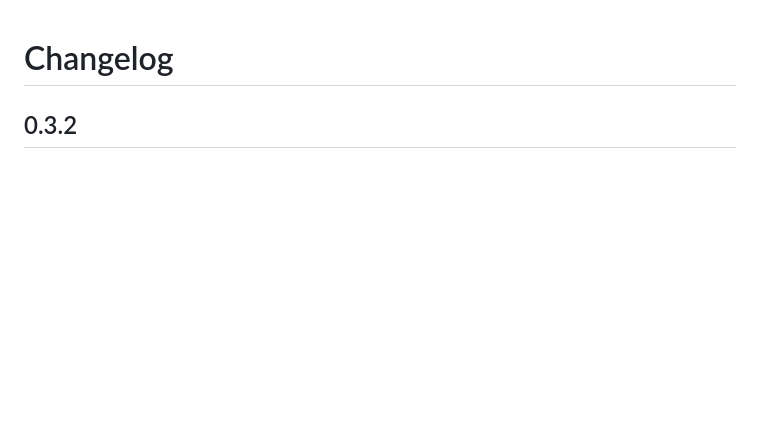
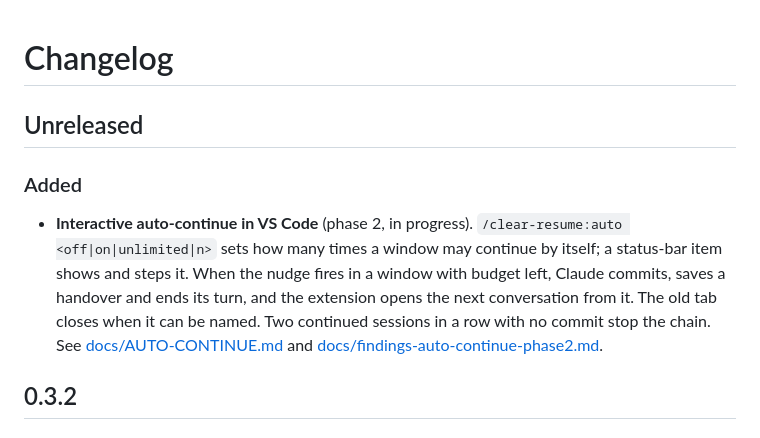
Before and after one commit to m4cd4r4/clear-resume, a Markdown page: CHANGELOG.md, the part around the change. GitHub-like rendering; blank space fills up the shorter version.

```diff
--- a/CHANGELOG.md
+++ b/CHANGELOG.md
@@ -1,4 +1,16 @@
 # Changelog
+
+## Unreleased
+
+### Added
+
+- **Interactive auto-continue in VS Code** (phase 2, in progress). `/clear-resume:auto <off|on|unlimited|n>`
+  sets how many times a window may continue by itself; a status-bar item shows and steps it.
+  When the nudge fires in a window with budget left, Claude commits, saves a handover and ends
+  its turn, and the extension opens the next conversation from it. The old tab closes when it
+  can be named. Two continued sessions in a row with no commit stop the chain.
+  See [docs/AUTO-CONTINUE.md](docs/AUTO-CONTINUE.md) and
+  [docs/findings-auto-continue-phase2.md](docs/findings-auto-continue-phase2.md).
 
 ## 0.3.2
 
```
Also changed, not shown: docs/findings-auto-continue-phase2.md (added, +51 -0 lines).
